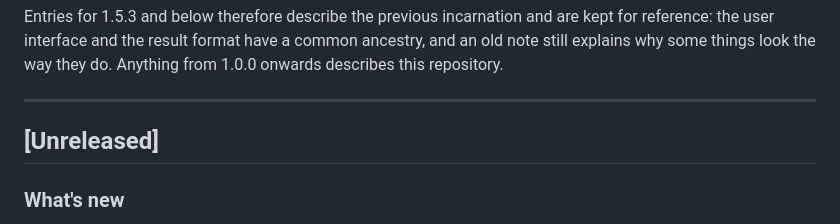
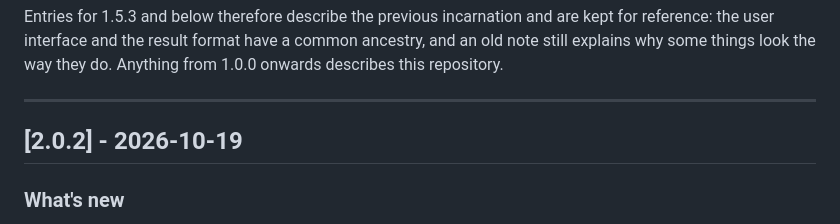
Before and after one commit to anixd/do_checker_ent, a Markdown page: CHANGELOG.md, the part around the change. GitHub-like rendering.

Commit message:
update CHANGELOG

```diff
--- a/CHANGELOG.md
+++ b/CHANGELOG.md
@@ -17,7 +17,7 @@ Anything from 1.0.0 onwards describes this repository.
 
 ---
 
-## [Unreleased]
+## [2.0.2] - 2026-10-19
 
 ### What's new
 
```
